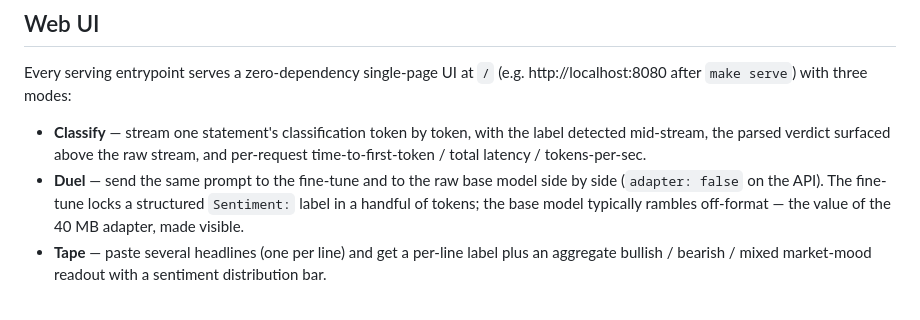
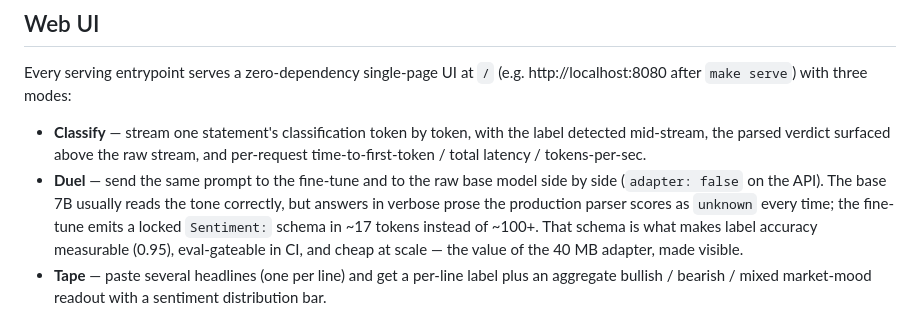
Before and after one commit to matthew-fitzgerald123/financial-sentiment-llm, a Markdown page: README.md, the part around one of its changes. GitHub-like rendering.

```diff
--- a/README.md
+++ b/README.md
@@ -143,7 +143,7 @@ make terraform-validate
 Every serving entrypoint serves a zero-dependency single-page UI at `/` (e.g. http://localhost:8080 after `make serve`) with three modes:
 
 - **Classify** — stream one statement's classification token by token, with the label detected mid-stream, the parsed verdict surfaced above the raw stream, and per-request time-to-first-token / total latency / tokens-per-sec.
-- **Duel** — send the same prompt to the fine-tune and to the raw base model side by side (`adapter: false` on the API). The fine-tune locks a structured `Sentiment:` label in a handful of tokens; the base model typically rambles off-format — the value of the 40 MB adapter, made visible.
+- **Duel** — send the same prompt to the fine-tune and to the raw base model side by side (`adapter: false` on the API). The base 7B usually reads the tone correctly, but answers in verbose prose the production parser scores as `unknown` every time; the fine-tune emits a locked `Sentiment:` schema in ~17 tokens instead of ~100+. That schema is what makes label accuracy measurable (0.95), eval-gateable in CI, and cheap at scale — the value of the 40 MB adapter, made visible.
 - **Tape** — paste several headlines (one per line) and get a per-line label plus an aggregate bullish / bearish / mixed market-mood readout with a sentiment distribution bar.
 
 Input is wrapped client-side in the same instruction template the adapter was trained on (`data/prepare.py`) before being sent, keeping the model on-format. The page follows the system light/dark preference live (no manual toggle), keeps a session history of past classifications, and ships inside the Docker image, so the ECS deployment serves it behind the ALB with no extra infrastructure.
```
Also changed, not shown: other parts of README.md (+1 -1 lines), docs/demo.gif, 1 other file.
